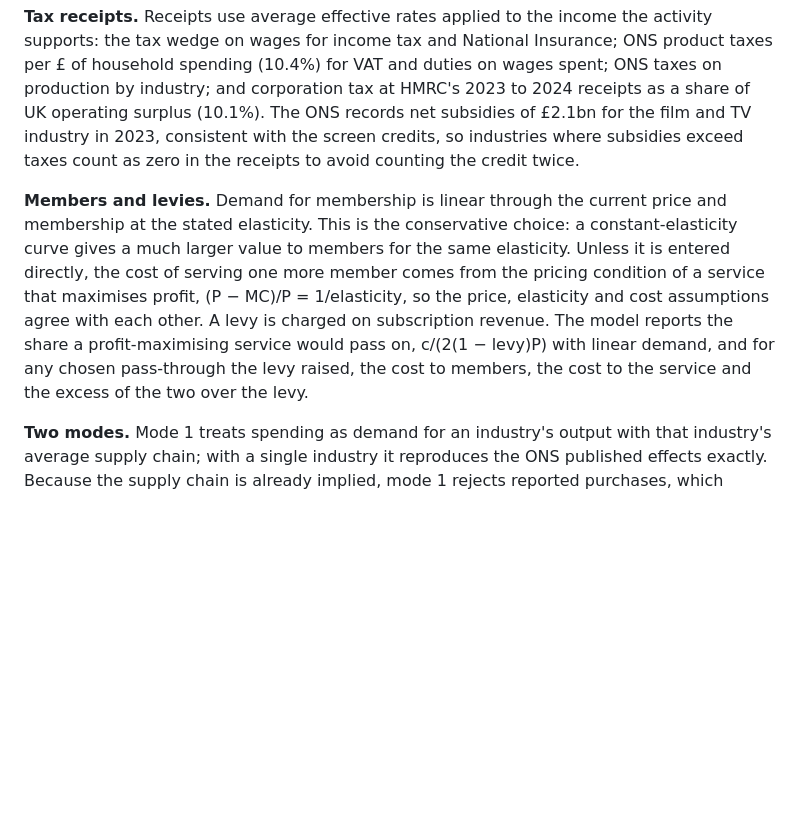
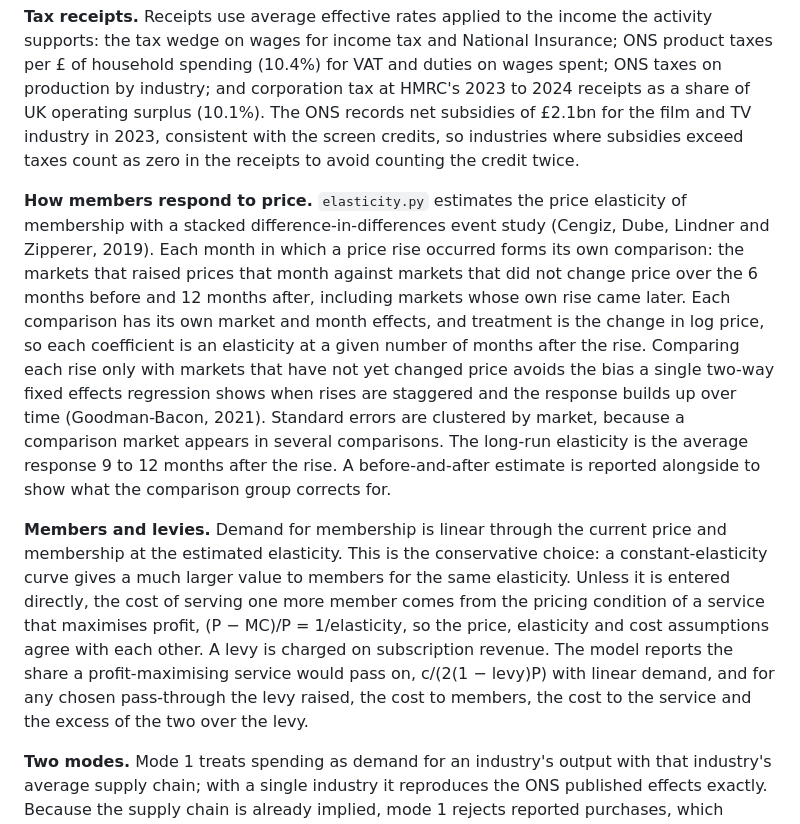
Before and after one commit to gideon613/screen-impact-model, a Markdown page: README.md, the part around one of its changes. Rendered like a GitHub page; blank space fills up the shorter version.

```diff
--- a/README.md
+++ b/README.md
@@ -84,7 +89,9 @@ A slate of any size runs in one pass, and every production is treated by the sam
 
 **Tax receipts.** Receipts use average effective rates applied to the income the activity supports: the tax wedge on wages for income tax and National Insurance; ONS product taxes per £ of household spending (10.4%) for VAT and duties on wages spent; ONS taxes on production by industry; and corporation tax at HMRC's 2023 to 2024 receipts as a share of UK operating surplus (10.1%). The ONS records net subsidies of £2.1bn for the film and TV industry in 2023, consistent with the screen credits, so industries where subsidies exceed taxes count as zero in the receipts to avoid counting the credit twice.
 
-**Members and levies.** Demand for membership is linear through the current price and membership at the stated elasticity. This is the conservative choice: a constant-elasticity curve gives a much larger value to members for the same elasticity. Unless it is entered directly, the cost of serving one more member comes from the pricing condition of a service that maximises profit, (P − MC)/P = 1/elasticity, so the price, elasticity and cost assumptions agree with each other. A levy is charged on subscription revenue. The model reports the share a profit-maximising service would pass on, c/(2(1 − levy)P) with linear demand, and for any chosen pass-through the levy raised, the cost to members, the cost to the service and the excess of the two over the levy.
+**How members respond to price.** `elasticity.py` estimates the price elasticity of membership with a stacked difference-in-differences event study (Cengiz, Dube, Lindner and Zipperer, 2019). Each month in which a price rise occurred forms its own comparison: the markets that raised prices that month against markets that did not change price over the 6 months before and 12 months after, including markets whose own rise came later. Each comparison has its own market and month effects, and treatment is the change in log price, so each coefficient is an elasticity at a given number of months after the rise. Comparing each rise only with markets that have not yet changed price avoids the bias a single two-way fixed effects regression shows when rises are staggered and the response builds up over time (Goodman-Bacon, 2021). Standard errors are clustered by market, because a comparison market appears in several comparisons. The long-run elasticity is the average response 9 to 12 months after the rise. A before-and-after estimate is reported alongside to show what the comparison group corrects for.
+
+**Members and levies.** Demand for membership is linear through the current price and membership at the estimated elasticity. This is the conservative choice: a constant-elasticity curve gives a much larger value to members for the same elasticity. Unless it is entered directly, the cost of serving one more member comes from the pricing condition of a service that maximises profit, (P − MC)/P = 1/elasticity, so the price, elasticity and cost assumptions agree with each other. A levy is charged on subscription revenue. The model reports the share a profit-maximising service would pass on, c/(2(1 − levy)P) with linear demand, and for any chosen pass-through the levy raised, the cost to members, the cost to the service and the excess of the two over the levy.
 
 **Two modes.** Mode 1 treats spending as demand for an industry's output with that industry's average supply chain; with a single industry it reproduces the ONS published effects exactly. Because the supply chain is already implied, mode 1 rejects reported purchases, which would count it twice. Mode 2, used for productions, drives the supply chain from what was actually bought.
 
```
Also changed, not shown: other parts of README.md (+13 -6 lines), outputs/impact_summary.md (+13 -5 lines), outputs/levy_incidence.png, outputs/price_response.png (added), 10 other files.
